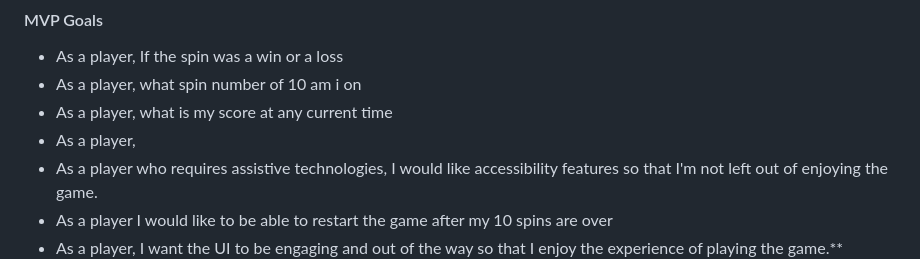
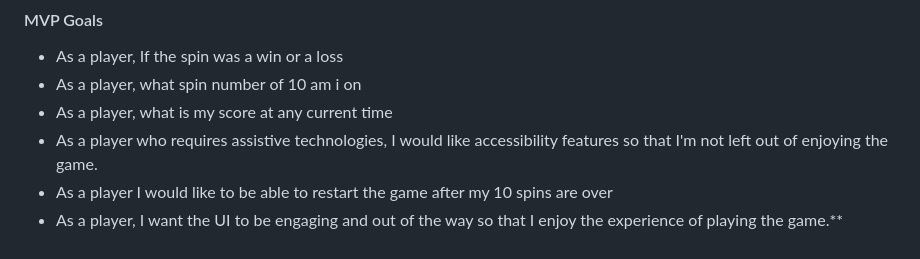
Before and after one commit to kratos238/Slots, a Markdown page: PROPOSAL.md, the part around one of its changes. GitHub-like rendering.

```diff
--- a/PROPOSAL.md
+++ b/PROPOSAL.md
@@ -61,7 +61,6 @@ A function or logic to compare the slot arrays against winning conditions.
 - As a player, If the spin was a win or a loss
 - As a player, what spin number of 10 am i on
 - As a player, what is my score at any current time
-- As a player,
 - As a player who requires assistive technologies, I would like accessibility features so that I'm not left out of enjoying the game.
 - As a player I would like to be able to restart the game after my 10 spins are over
 - As a player, I want the UI to be engaging and out of the way so that I enjoy the experience of playing the game.\*\*
```
Also changed, not shown: other parts of PROPOSAL.md (+0 -1 lines).
